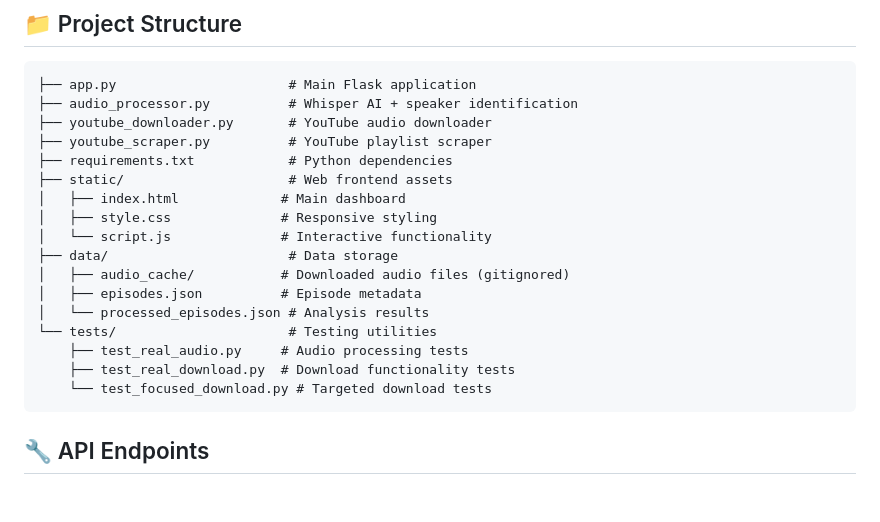
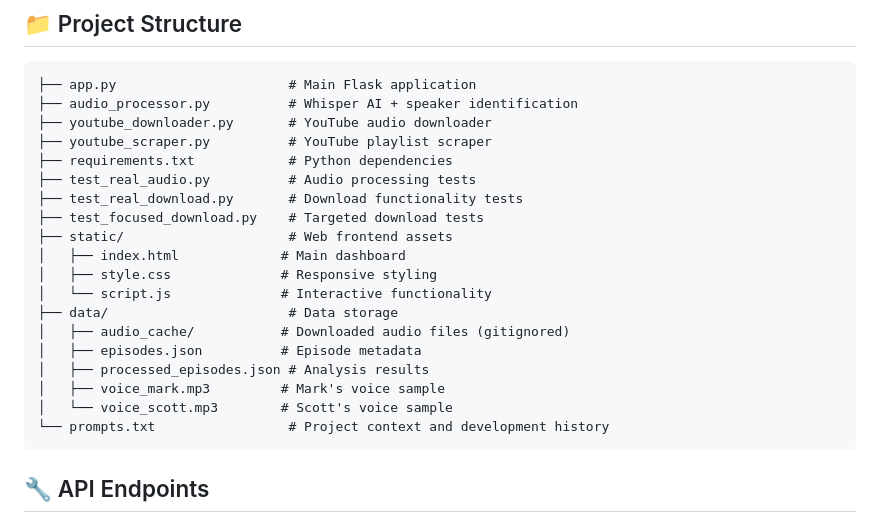
Before and after one commit to arsenvlad/vibe-scott-and-mark, a Markdown page: README.md, the part around the change. Drawn GitHub-style; blank space fills up the shorter version.

Commit message:
Fix README: correct test file locations and add missing files
- Move test files from tests/ folder to root directory in project structure
- Add voice sample files (voice_mark.mp3, voice_scott.mp3) to data/ folder
- Add prompts.txt to project structure
- Reflect actual file organization in repository

````diff
--- a/README.md
+++ b/README.md
@@ -112,6 +112,9 @@ A modern web application for analyzing the "Scott and Mark Learn To..." podcast
 ├── youtube_downloader.py       # YouTube audio downloader
 ├── youtube_scraper.py          # YouTube playlist scraper
 ├── requirements.txt            # Python dependencies
+├── test_real_audio.py          # Audio processing tests
+├── test_real_download.py       # Download functionality tests
+├── test_focused_download.py    # Targeted download tests
 ├── static/                     # Web frontend assets
 │   ├── index.html             # Main dashboard
 │   ├── style.css              # Responsive styling
@@ -119,11 +122,10 @@ A modern web application for analyzing the "Scott and Mark Learn To..." podcast
 ├── data/                       # Data storage
 │   ├── audio_cache/           # Downloaded audio files (gitignored)
 │   ├── episodes.json          # Episode metadata
-│   └── processed_episodes.json # Analysis results
-└── tests/                      # Testing utilities
-    ├── test_real_audio.py     # Audio processing tests
-    ├── test_real_download.py  # Download functionality tests
-    └── test_focused_download.py # Targeted download tests
+│   ├── processed_episodes.json # Analysis results
+│   ├── voice_mark.mp3         # Mark's voice sample
+│   └── voice_scott.mp3        # Scott's voice sample
+└── prompts.txt                 # Project context and development history
 ```
 
 ## 🔧 API Endpoints
````
